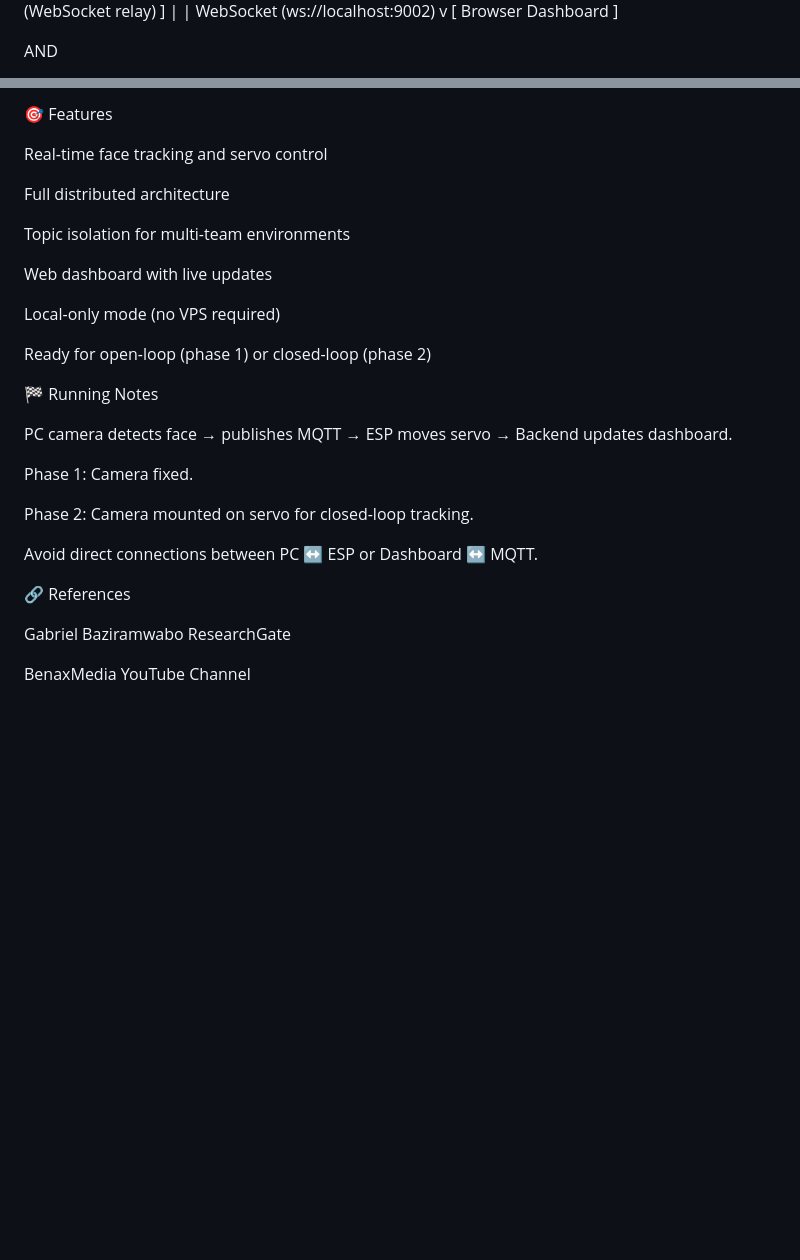
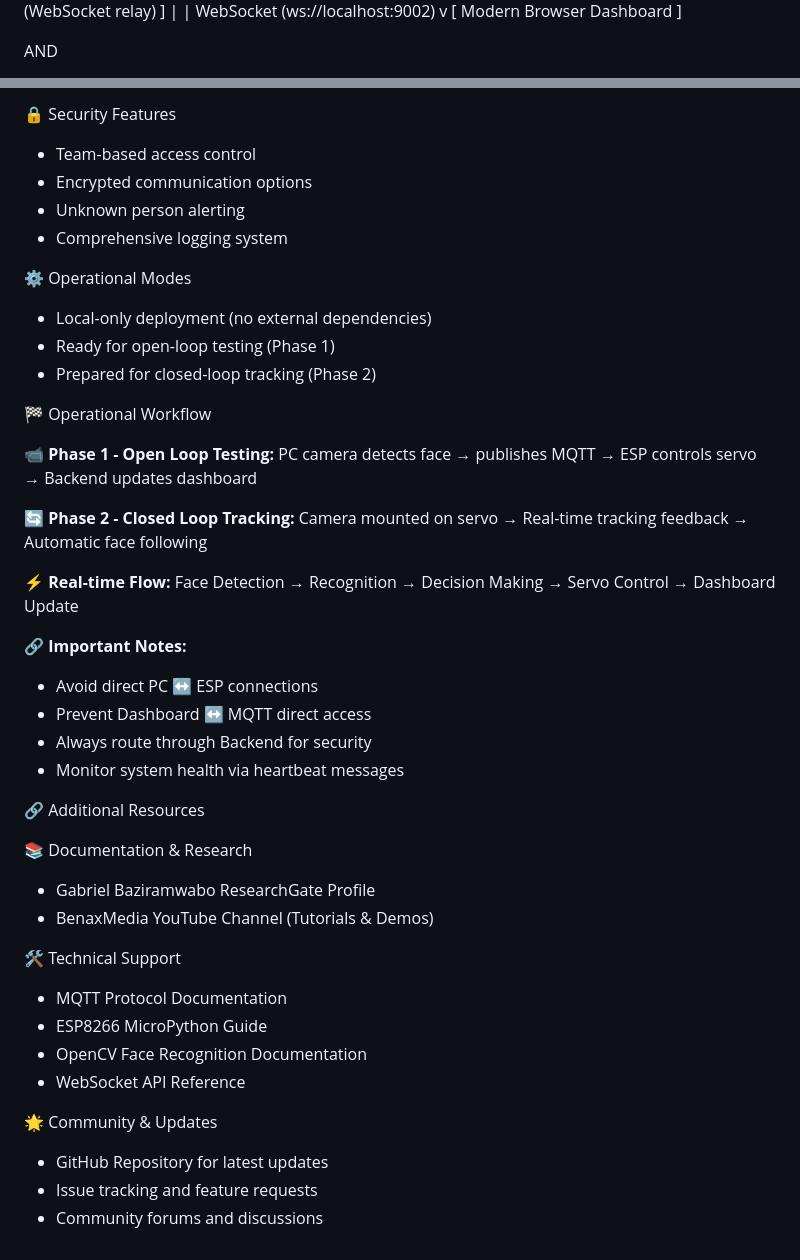
Before and after one commit to satiannah1/FaceLock-MQTT, a Markdown page: README.md, 2 parts joined by grey strips. Rendered like a GitHub page; blank space fills up the shorter version.

```diff
--- a/README.md
+++ b/README.md
@@ -22,7 +22,7 @@ This system supports topic isolation, allowing multiple teams to operate on the
         |
         | WebSocket (ws://localhost:9002)
         v
-[ Browser Dashboard ]
+[ Modern Browser Dashboard ]
 
 AND
 
@@ -168,30 +213,45 @@ Mosquitto MQTT Broker
 
-🎯 Features
+🔒 Security Features
+- Team-based access control
+- Encrypted communication options
+- Unknown person alerting
+- Comprehensive logging system
 
-Real-time face tracking and servo control
+⚙️ Operational Modes
+- Local-only deployment (no external dependencies)
+- Ready for open-loop testing (Phase 1)
+- Prepared for closed-loop tracking (Phase 2)
 
-Full distributed architecture
+🏁 Operational Workflow
 
-Topic isolation for multi-team environments
+📹 **Phase 1 - Open Loop Testing:**
+PC camera detects face → publishes MQTT → ESP controls servo → Backend updates dashboard
 
-Web dashboard with live updates
+🔄 **Phase 2 - Closed Loop Tracking:**
+Camera mounted on servo → Real-time tracking feedback → Automatic face following
 
-Local-only mode (no VPS required)
+⚡ **Real-time Flow:**
+Face Detection → Recognition → Decision Making → Servo Control → Dashboard Update
 
-Ready for open-loop (phase 1) or closed-loop (phase 2)
+🔗 **Important Notes:**
+- Avoid direct PC ↔ ESP connections
+- Prevent Dashboard ↔ MQTT direct access
+- Always route through Backend for security
+- Monitor system health via heartbeat messages
 
-🏁 Running Notes
+🔗 Additional Resources
 
-PC camera detects face → publishes MQTT → ESP moves servo → Backend updates dashboard.
+📚 Documentation & Research
+- Gabriel Baziramwabo ResearchGate Profile
+- BenaxMedia YouTube Channel (Tutorials & Demos)
 
-Phase 1: Camera fixed.
+🛠️ Technical Support
+- MQTT Protocol Documentation
+- ESP8266 MicroPython Guide
+- OpenCV Face Recognition Documentation
+- WebSocket API Reference
 
-Phase 2: Camera mounted on servo for closed-loop tracking.
-
-Avoid direct connections between PC ↔ ESP or Dashboard ↔ MQTT.
-
-🔗 References
-
-Gabriel Baziramwabo ResearchGate
-
-BenaxMedia YouTube Channel
+🌟 Community & Updates
+- GitHub Repository for latest updates
+- Issue tracking and feature requests
+- Community forums and discussions
```
Also changed, not shown: other parts of README.md (+125 -80 lines).
